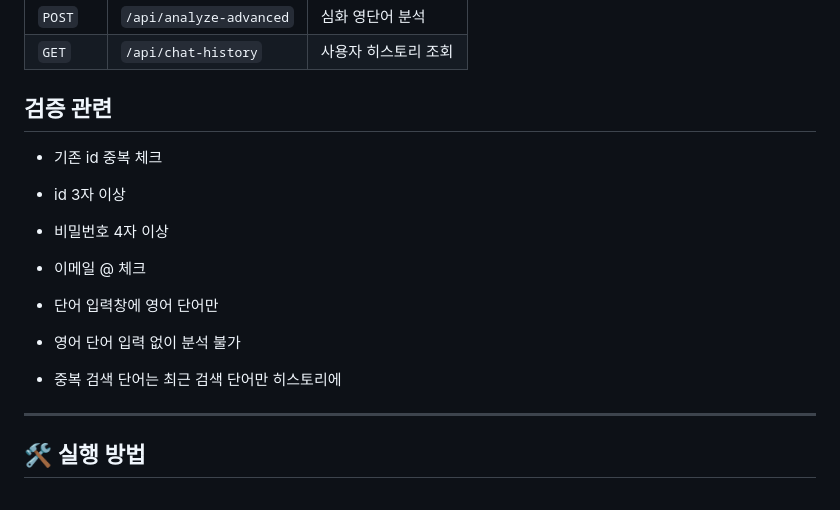
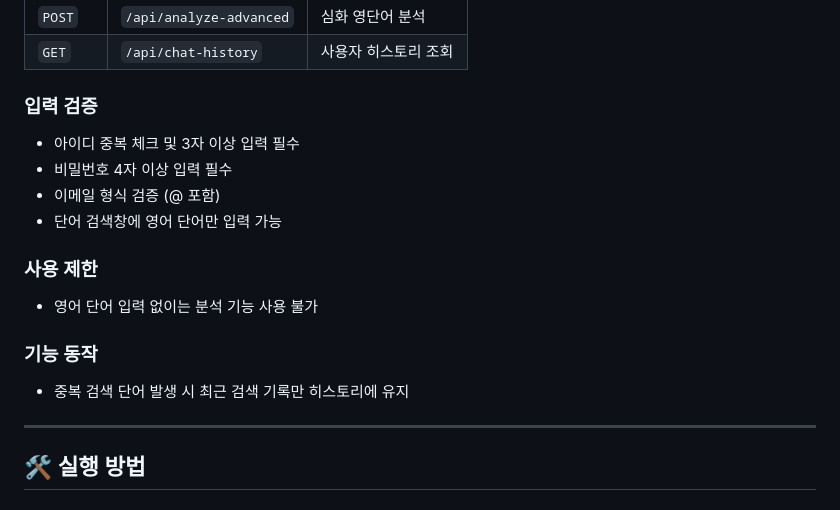
Before and after one commit to b1351b1/modu-chatbot-backend, a Markdown page: README.md, the part around the change. Rendered like a GitHub page.

Commit message:
README.md 수정

```diff
--- a/README.md
+++ b/README.md
@@ -91,16 +91,17 @@ ChatGPT API를 활용해 영어 단어를 기본과 심화의 두 단계로 분
 | `POST` | `/api/analyze-advanced` | 심화 영단어 분석 |
 | `GET` | `/api/chat-history` | 사용자 히스토리 조회 |
 
-## **검증 관련**
-- 기존 id 중복 체크
-- id 3자 이상
-- 비밀번호 4자 이상
-- 이메일 @ 체크
+### 입력 검증
+- 아이디 중복 체크 및 3자 이상 입력 필수
+- 비밀번호 4자 이상 입력 필수
+- 이메일 형식 검증 (@ 포함)
+- 단어 검색창에 영어 단어만 입력 가능
 
-- 단어 입력창에 영어 단어만
-- 영어 단어 입력 없이 분석 불가
+### 사용 제한
+- 영어 단어 입력 없이는 분석 기능 사용 불가
 
-- 중복 검색 단어는 최근 검색 단어만 히스토리에
+### 기능 동작
+- 중복 검색 단어 발생 시 최근 검색 기록만 히스토리에 유지
 ---
 
 
```
